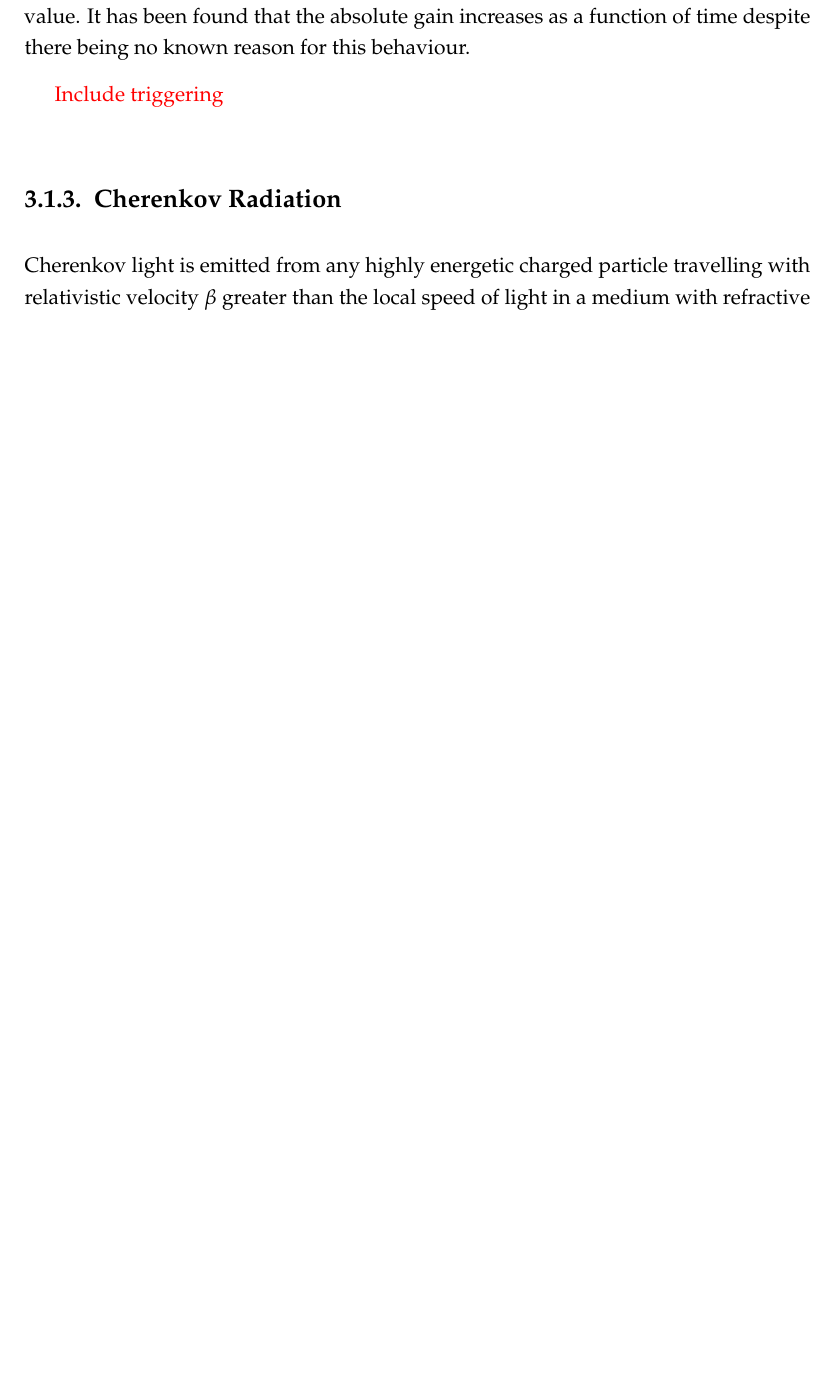
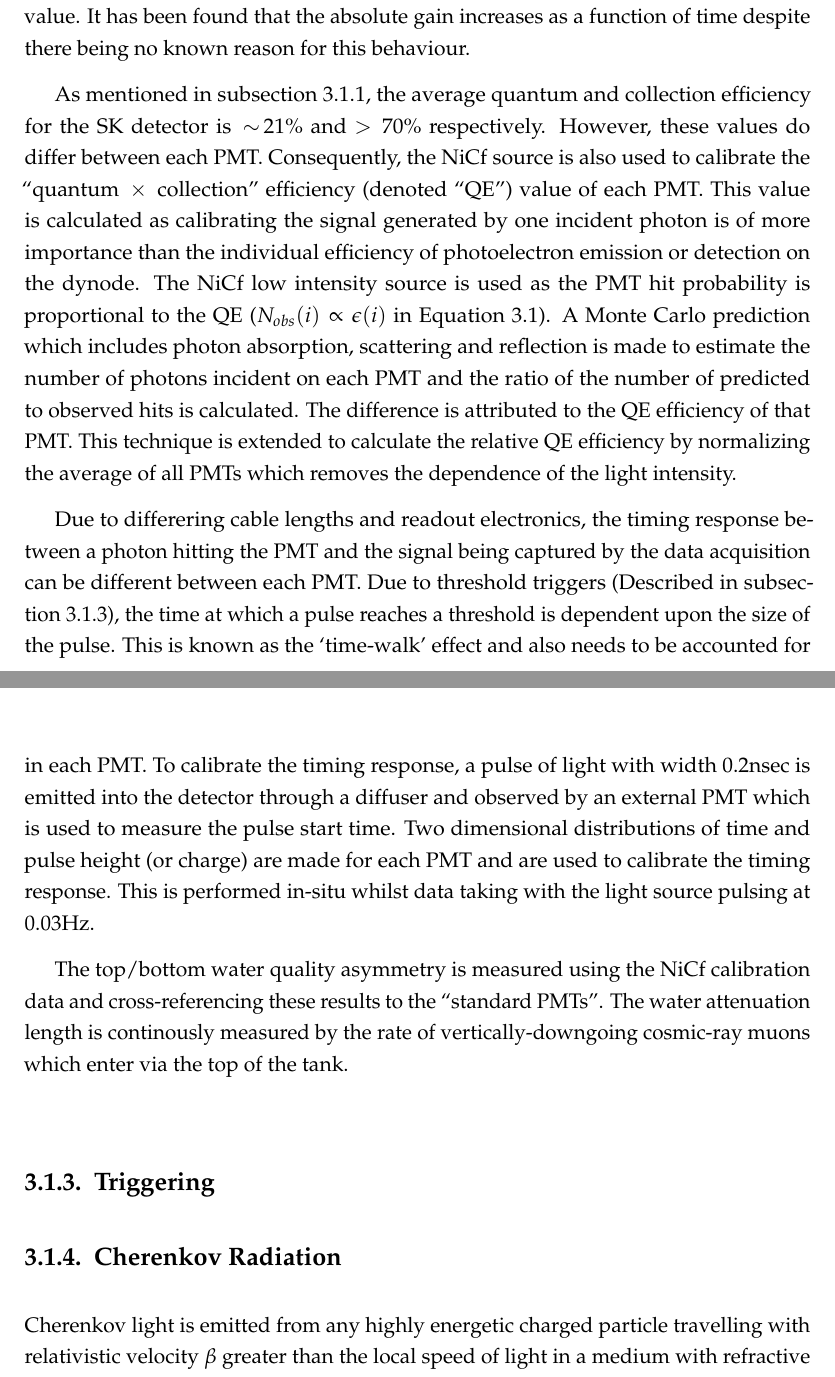
Before and after one commit to dbarrow257/Thesis, a LaTeX thesis (Thesis.tex, which reads Chap_Detectors.tex): part of page 30 of 56 before the commit and two parts of pages 30 and 31 of 57 after it, the two joined at a grey line, cut so that both start at the same text, the shorter picture padded with empty space. The pictures show the PDF file Thesis.pdf that the author committed with the source.

Commit message:
Completed Calibration section

```diff
--- a/Chap_Detectors.tex
+++ b/Chap_Detectors.tex
@@ -70,8 +72,9 @@ Before installation, \quickmath{420} PMTs were calibrated to have identical char
 The ``gain'' of a PMT is defined as the ratio of total charge of the signal produced compared to the charge of photoelectrons emitted by the photocathodes within the PMT. To calibrate the signal of each PMT, the ``relative'' and ``absolute'' gain values are measured. The relative gain is the variation of gain among each of the PMTs whereas the absolute gain is the average gain of all PMTs.
 
-The relative gain is calibrated as follows. A laser light is used to generate measurements under two conditions; a high-intensity flash which illuminates every PMT with a sufficient number of photons, and a low-intensity flash in which only a small number of PMTs collect light. The first measurement creates an average charge, \quickmath{Q_{obs}(i)} on PMT \quickmath{i}, whereas the second measurement ensures that each hit PMT only generates a single photoelectron. For the low intensity measurement, the number of times each PMT records a charge larger than some threshold value, \quickmath{N_{obs}(i)} is counted. \cite{Abe_2014_SKCalib} indicates that the specified threshold value does not induce any significant biases in the measurement of gain. The values measured can be expressed as,
+The relative gain is calibrated as follows. A laser light is used to generate measurements under two conditions; a high-intensity flash which illuminates every PMT with a sufficient number of photons, and a low-intensity flash in which only a small number of PMTs collect light. The first measurement creates an average charge, \quickmath{Q_{obs}(i)} on PMT \quickmath{i}, whereas the second measurement ensures that each hit PMT only generates a single photoelectron. For the low intensity measurement, the number of times each PMT records a charge larger than some threshold value, \quickmath{N_{obs}(i)} is counted. \cite{Abe_2014_SKCalib} indicates that the specified threshold value does not induce any significant biases in the measurement of gain. The values measured can be expressed as
 
 \begin{equation}
+  \label{eq:T2KSKExp_RelativeGainCalib}
   \begin{split}
     Q_{obs}(i) &\propto I_{H} \times f(i) \times \epsilon(i) \times G(i), \\
     N_{obs}(i) &\propto I_{L} \times f(i) \times \epsilon(i),
@@ -82,7 +85,14 @@ Where \quickmath{I_{H}} and \quickmath{I_{L}} is the intensity of the high and l
 
 The absolute gain calibration is performed by observing fixed energy \quickmath{\gamma}-rays of \quickmath{E_{\gamma} \approx 9\text{MeV}} emitted isotropically from neutron capture on a NiCf source situated at the centre of the detector. This generates a photon yeild of about \quickmath{0.004} photoelectrons/PMT/event, meaning that \quickmath{>99\%} of PMT signals are generated from a single photoelectron. A charge distribution is generated by performing this calibration over all PMTs, and the average value of this distribution is taken to be the absolute gain value. It has been found that the absolute gain increases as a function of time despite there being no known reason for this behaviour.
 
-\finish{Include triggering}
+As mentioned in \autoref{subsec:T2KSKExp_SKDetector}, the average quantum and collection efficiency for the SK detector is \quickmath{\sim 21\%} and \quickmath{>70 \%} respectively. However, these values do differ between each PMT. Consequently, the NiCf source is also used to calibrate the ``quantum \quickmath{\times} collection'' efficiency (denoted ``QE'') value of each PMT. This value is calculated as calibrating the signal generated by one incident photon is of more importance than the individual efficiency of photoelectron emission or detection on the dynode. The NiCf low intensity source is used as the PMT hit probability is proportional to the QE (\quickmath{N_{obs}(i) \propto \epsilon(i)} in \autoref{eq:T2KSKExp_RelativeGainCalib}). A Monte Carlo prediction which includes photon absorption, scattering and reflection is made to estimate the number of photons incident on each PMT and the ratio of the number of predicted to observed hits is calculated. The difference is attributed to the QE efficiency of that PMT. This technique is extended to calculate the relative QE efficiency by normalizing the average of all PMTs which removes the dependence of the light intensity.
+
+Due to differering cable lengths and readout electronics, the timing response between a photon hitting the PMT and the signal being captured by the data acquisition can be different between each PMT. Due to threshold triggers (Described in \autoref{subsec:T2KSKExp_SKTriggering}), the time at which a pulse reaches a threshold is dependent upon the size of the pulse. This is known as the `time-walk' effect and also needs to be accounted for in each PMT. To calibrate the timing response, a pulse of light with width \quickmath{0.2\text{nsec}} is emitted into the detector through a diffuser and observed by an external PMT which is used to measure the pulse start time. Two dimensional distributions of time and pulse height (or charge) are made for each PMT and are used to calibrate the timing response. This is performed in-situ whilst data taking with the light source pulsing at \quickmath{0.03\text{Hz}}.
+
+The top/bottom water quality asymmetry is measured using the NiCf calibration data and cross-referencing these results to the ``standard PMTs''. The water attenuation length is continously measured by the rate of vertically-downgoing cosmic-ray muons which enter via the top of the tank.
+
+\subsection{Triggering}
+\label{subsec:T2KSKExp_SKTriggering}
 
 \subsection{Cherenkov Radiation}
 \label{subsec:T2KSKExp_Cherenkov}
```
Also changed, not shown: Thesis.pdf, Chap_Detectors.tex (10 more changed lines).
